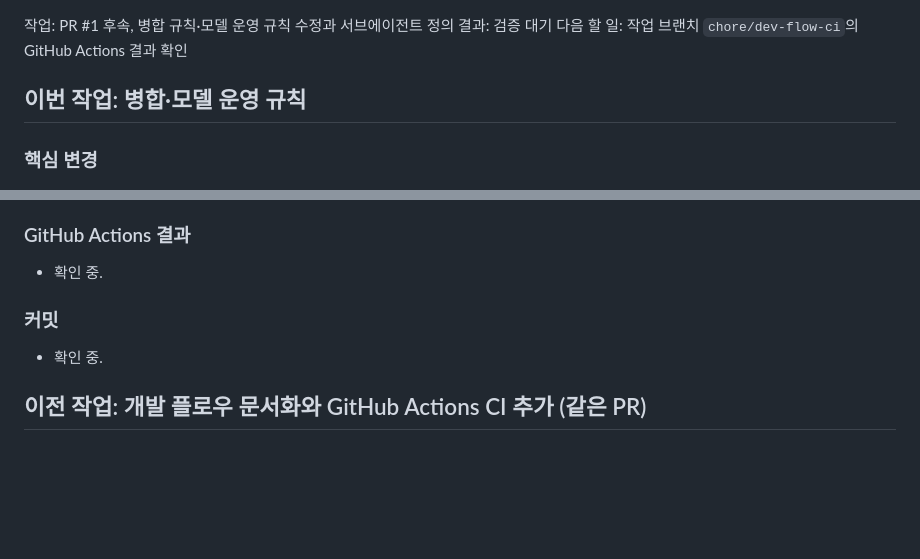
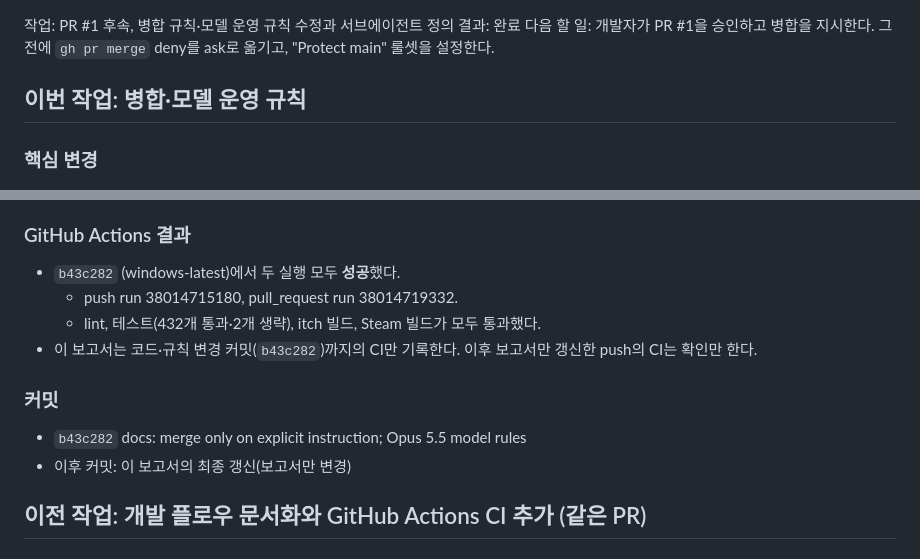
Before and after one commit to Contourbound-Games/carto-rogue, a Markdown page: docs/REPORT.md, 2 parts joined by grey strips. Rendered like a GitHub page; blank space fills up the shorter version.

Commit message:
docs: record CI result in REPORT.md
Co-Authored-By: Claude Opus 5.5 <noreply@anthropic.com>

```diff
--- a/docs/REPORT.md
+++ b/docs/REPORT.md
@@ -1,6 +1,6 @@
 작업: PR #1 후속, 병합 규칙·모델 운영 규칙 수정과 서브에이전트 정의
-결과: 검증 대기
-다음 할 일: 작업 브랜치 `chore/dev-flow-ci`의 GitHub Actions 결과 확인
+결과: 완료
+다음 할 일: 개발자가 PR #1을 승인하고 병합을 지시한다. 그 전에 `gh pr merge` deny를 ask로 옮기고, "Protect main" 룰셋을 설정한다.
 
 ## 이번 작업: 병합·모델 운영 규칙
 
@@ -83,11 +83,15 @@
 
 ### GitHub Actions 결과
 
-- 확인 중.
+- `b43c282` (windows-latest)에서 두 실행 모두 **성공**했다.
+  - push run 38014715180, pull_request run 38014719332.
+  - lint, 테스트(432개 통과·2개 생략), itch 빌드, Steam 빌드가 모두 통과했다.
+- 이 보고서는 코드·규칙 변경 커밋(`b43c282`)까지의 CI만 기록한다. 이후 보고서만 갱신한 push의 CI는 확인만 한다.
 
 ### 커밋
 
-- 확인 중.
+- `b43c282` docs: merge only on explicit instruction; Opus 5.5 model rules
+- 이후 커밋: 이 보고서의 최종 갱신(보고서만 변경)
 
 ## 이전 작업: 개발 플로우 문서화와 GitHub Actions CI 추가 (같은 PR)
 
```
